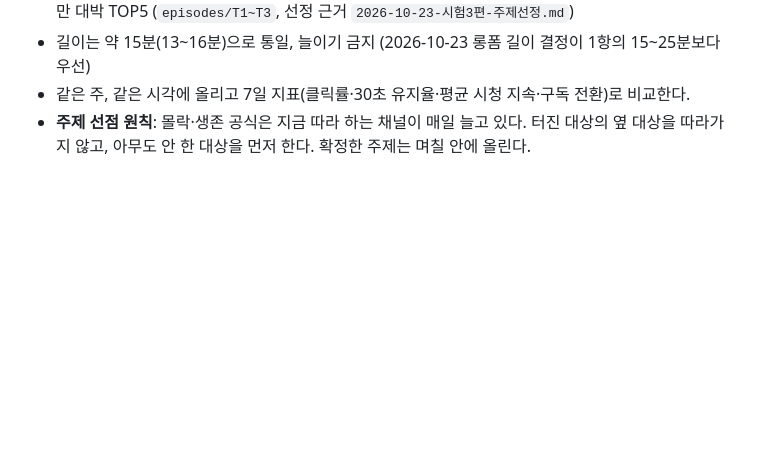
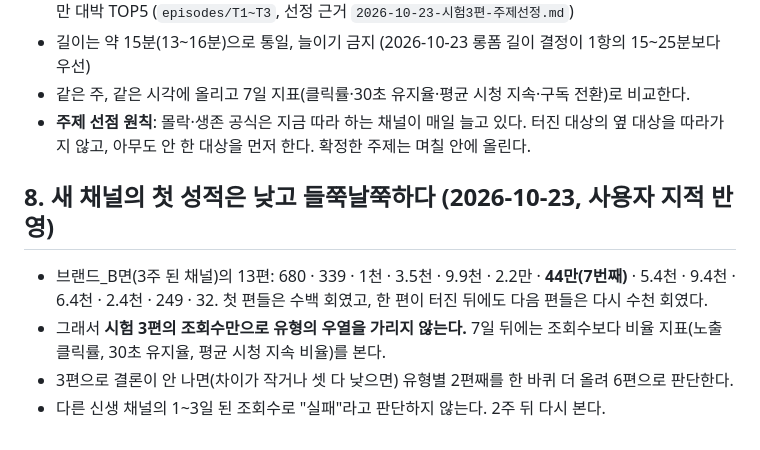
Before and after one commit to seminalove2-code/my-workspace, a Markdown page: planning/채널-운영-원칙.md, the part around the change. Rendered like a GitHub page; blank space fills up the shorter version.

```diff
--- a/planning/채널-운영-원칙.md
+++ b/planning/채널-운영-원칙.md
@@ -54,3 +54,10 @@
 - 길이는 약 15분(13~16분)으로 통일, 늘이기 금지 (2026-10-23 롱폼 길이 결정이 1항의 15~25분보다 우선)
 - 같은 주, 같은 시각에 올리고 7일 지표(클릭률·30초 유지율·평균 시청 지속·구독 전환)로 비교한다.
 - **주제 선점 원칙**: 몰락·생존 공식은 지금 따라 하는 채널이 매일 늘고 있다. 터진 대상의 옆 대상을 따라가지 않고, 아무도 안 한 대상을 먼저 한다. 확정한 주제는 며칠 안에 올린다.
+
+## 8. 새 채널의 첫 성적은 낮고 들쭉날쭉하다 (2026-10-23, 사용자 지적 반영)
+
+- 브랜드_B면(3주 된 채널)의 13편: 680 · 339 · 1천 · 3.5천 · 9.9천 · 2.2만 · **44만(7번째)** · 5.4천 · 9.4천 · 6.4천 · 2.4천 · 249 · 32. 첫 편들은 수백 회였고, 한 편이 터진 뒤에도 다음 편들은 다시 수천 회였다.
+- 그래서 **시험 3편의 조회수만으로 유형의 우열을 가리지 않는다.** 7일 뒤에는 조회수보다 비율 지표(노출 클릭률, 30초 유지율, 평균 시청 지속 비율)를 본다.
+- 3편으로 결론이 안 나면(차이가 작거나 셋 다 낮으면) 유형별 2편째를 한 바퀴 더 올려 6편으로 판단한다.
+- 다른 신생 채널의 1~3일 된 조회수로 "실패"라고 판단하지 않는다. 2주 뒤 다시 본다.
```
Also changed, not shown: planning/script-analysis/08-히트vs복제-김창숙부띠끄.md (+2 -0 lines), planning/script-analysis/10-흥망학회-스키장TOP7.md (added, +29 -0 lines).
